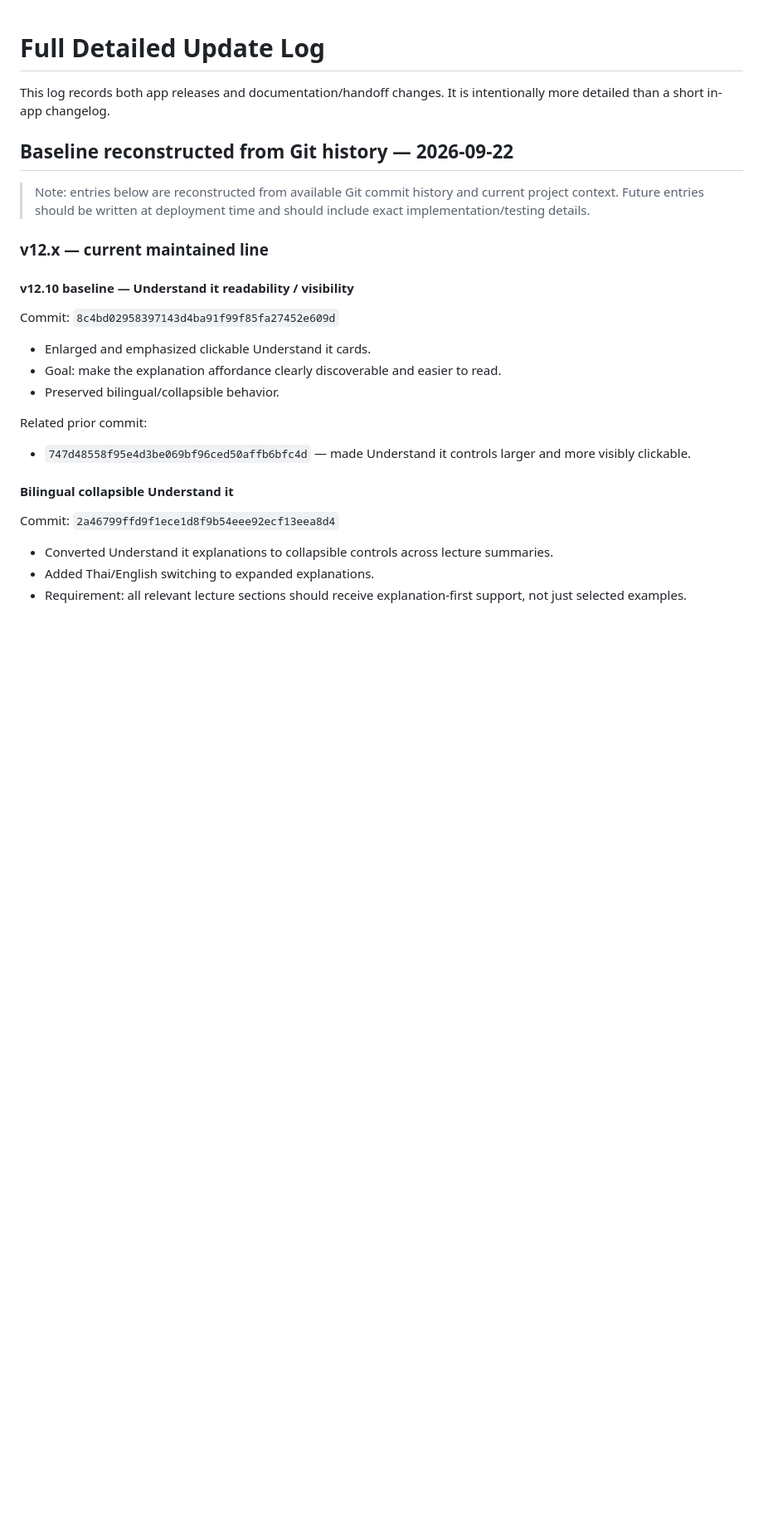
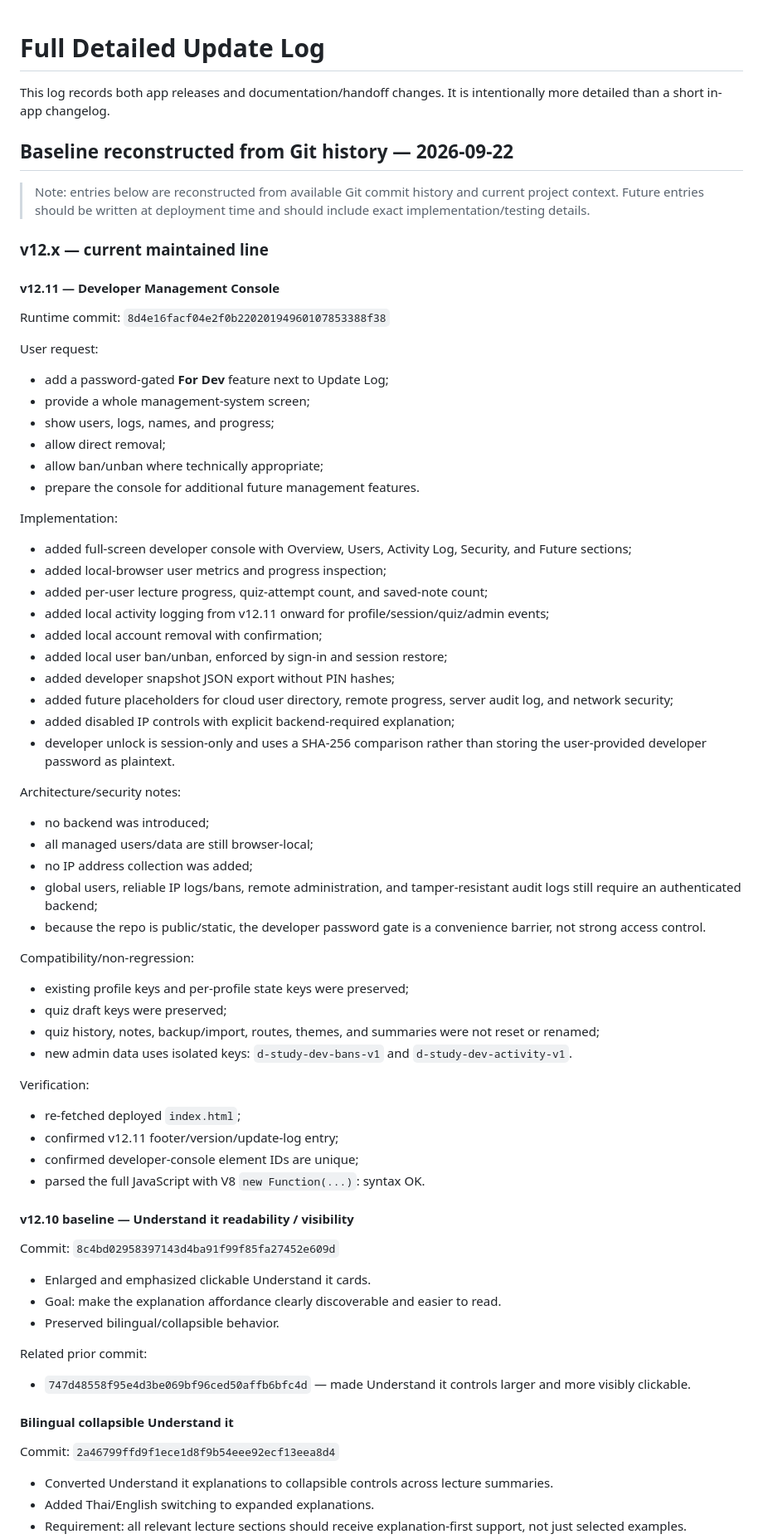
Before and after one commit to ttanabodeejirapong/d-study-app, a Markdown page: chatgpt-log/FULL_UPDATE_LOG.md, the part around the change. Shown at 83% size. Rendered like a GitHub page; blank space fills up the shorter version.

Commit message:
Add detailed v12.11 developer console release log

```diff
--- a/chatgpt-log/FULL_UPDATE_LOG.md
+++ b/chatgpt-log/FULL_UPDATE_LOG.md
@@ -7,6 +7,49 @@ This log records both app releases and documentation/handoff changes. It is inte
 > Note: entries below are reconstructed from available Git commit history and current project context. Future entries should be written at deployment time and should include exact implementation/testing details.
 
 ### v12.x — current maintained line
+
+#### v12.11 — Developer Management Console
+Runtime commit: `8d4e16facf04e2f0b22020194960107853388f38`
+
+User request:
+- add a password-gated **For Dev** feature next to Update Log;
+- provide a whole management-system screen;
+- show users, logs, names, and progress;
+- allow direct removal;
+- allow ban/unban where technically appropriate;
+- prepare the console for additional future management features.
+
+Implementation:
+- added full-screen developer console with Overview, Users, Activity Log, Security, and Future sections;
+- added local-browser user metrics and progress inspection;
+- added per-user lecture progress, quiz-attempt count, and saved-note count;
+- added local activity logging from v12.11 onward for profile/session/quiz/admin events;
+- added local account removal with confirmation;
+- added local user ban/unban, enforced by sign-in and session restore;
+- added developer snapshot JSON export without PIN hashes;
+- added future placeholders for cloud user directory, remote progress, server audit log, and network security;
+- added disabled IP controls with explicit backend-required explanation;
+- developer unlock is session-only and uses a SHA-256 comparison rather than storing the user-provided developer password as plaintext.
+
+Architecture/security notes:
+- no backend was introduced;
+- all managed users/data are still browser-local;
+- no IP address collection was added;
+- global users, reliable IP logs/bans, remote administration, and tamper-resistant audit logs still require an authenticated backend;
+- because the repo is public/static, the developer password gate is a convenience barrier, not strong access control.
+
+Compatibility/non-regression:
+- existing profile keys and per-profile state keys were preserved;
+- quiz draft keys were preserved;
+- quiz history, notes, backup/import, routes, themes, and summaries were not reset or renamed;
+- new admin data uses isolated keys: `d-study-dev-bans-v1` and `d-study-dev-activity-v1`.
+
+Verification:
+- re-fetched deployed `index.html`;
+- confirmed v12.11 footer/version/update-log entry;
+- confirmed developer-console element IDs are unique;
+- parsed the full JavaScript with V8 `new Function(...)`: syntax OK.
+
 
 #### v12.10 baseline — Understand it readability / visibility
 Commit: `8c4bd02958397143d4ba91f99f85fa27452e609d`
```
